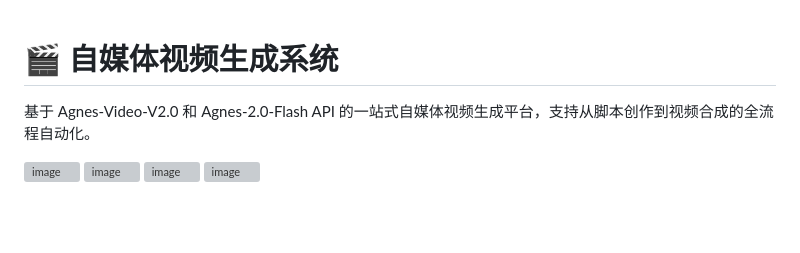
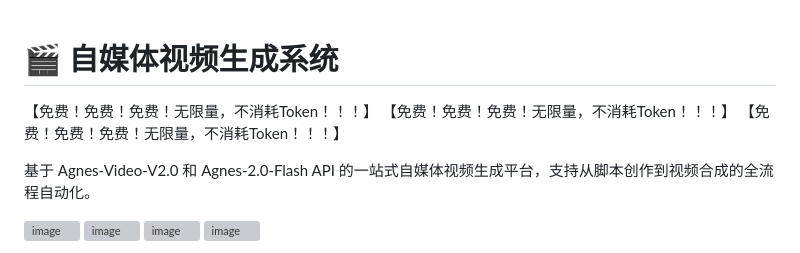
Before and after one commit to sande2018/Free-CreatorFlow, a Markdown page: README.md, the part around the change. Rendered like a GitHub page; blank space fills up the shorter version; grey boxes are pictures that could not be loaded.

```diff
--- a/README.md
+++ b/README.md
@@ -1,6 +1,9 @@
 
 
 # 🎬 自媒体视频生成系统
+【免费！免费！免费！无限量，不消耗Token！！！】
+【免费！免费！免费！无限量，不消耗Token！！！】
+【免费！免费！免费！无限量，不消耗Token！！！】
 
 基于 Agnes-Video-V2.0 和 Agnes-2.0-Flash API 的一站式自媒体视频生成平台，支持从脚本创作到视频合成的全流程自动化。
 
```
